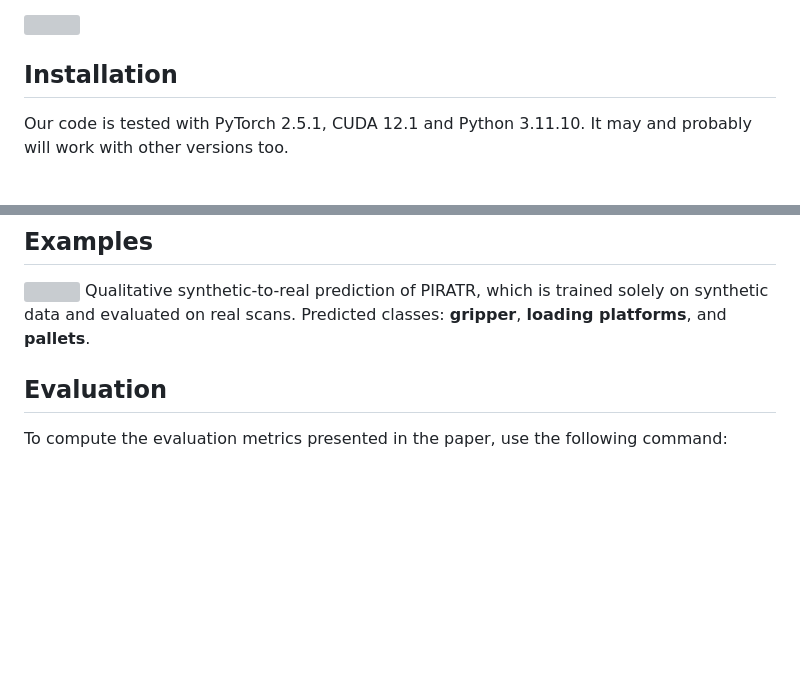
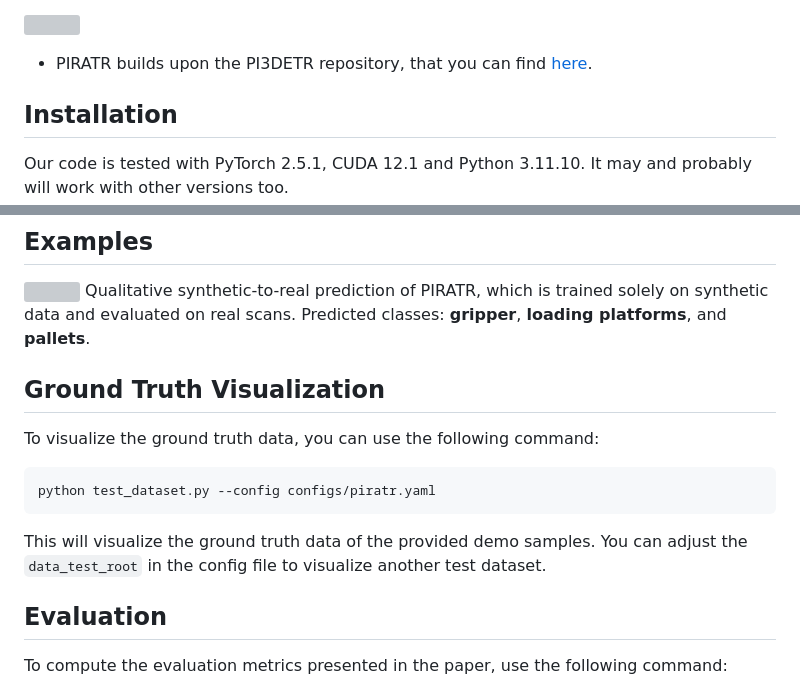
Before and after one commit to swingaxe/piratr, a Markdown page: README.md, 2 parts joined by grey strips. GitHub-like rendering; blank space fills up the shorter version; grey boxes are pictures that could not be loaded.

````diff
--- a/README.md
+++ b/README.md
@@ -41,6 +41,8 @@ Center for Vision, Automation & Control
 We present **PIRATR**, an end-to-end 3D object detection framework for robotic use cases in point clouds. Extending [PI3DETR](https://github.com/fafraob/pi3detr.git), our method streamlines parametric 3D object detection by jointly estimating multi-class 6-DoF poses and class-specific parametric attributes directly from occlusion-affected point cloud data. This formulation enables not only geometric localization but also the estimation of task-relevant properties for parametric objects, such as a gripper’s opening, where the 3D model is adjusted according to simple, predefined rules. The architecture employs modular, class-specific heads, making it straightforward to extend to novel object types without re-designing the pipeline. We validate PIRATR on an automated forklift platform, focusing on three structurally and functionally diverse categories: crane grippers, loading platforms, and pallets. Trained entirely in a synthetic environment, PIRATR generalizes effectively to real outdoor LiDAR scans, achieving a detection mAP of 0.919 without additional fine-tuning. PIRATR establishes a new paradigm of pose-aware, parameterized perception. This bridges the gap between low-level geometric reasoning and actionable world models, paving the way for scalable, simulation-trained perception systems that can be deployed in dynamic robotic environments.
 
 ![](assets/architecture.jpg)
+
+- PIRATR builds upon the PI3DETR repository, that you can find [here](https://github.com/fafraob/pi3detr.git).
 
 ## Installation
 Our code is tested with PyTorch 2.5.1, CUDA 12.1 and Python 3.11.10. It may and probably will work with other versions too.
@@ -91,6 +93,14 @@ The `--config` file specifies all the hyperparameters and settings for training
 ![](assets/real_detections.png)
 Qualitative synthetic-to-real prediction of PIRATR, which is trained solely on synthetic data and evaluated on real scans. Predicted classes: <span style="color:#C2D436">**gripper**</span>, <span style="color:#36C2D4">**loading platforms**</span>, and <span style="color:#D436C2">**pallets**</span>.
 
+
+## Ground Truth Visualization
+To visualize the ground truth data, you can use the following command:
+```bash
+python test_dataset.py --config configs/piratr.yaml
+```
+This will visualize the ground truth data of the provided demo samples. You can adjust the `data_test_root` in the config file to visualize another test dataset.
+
 ## Evaluation
 To compute the evaluation metrics presented in the paper, use the following command:
 
````
